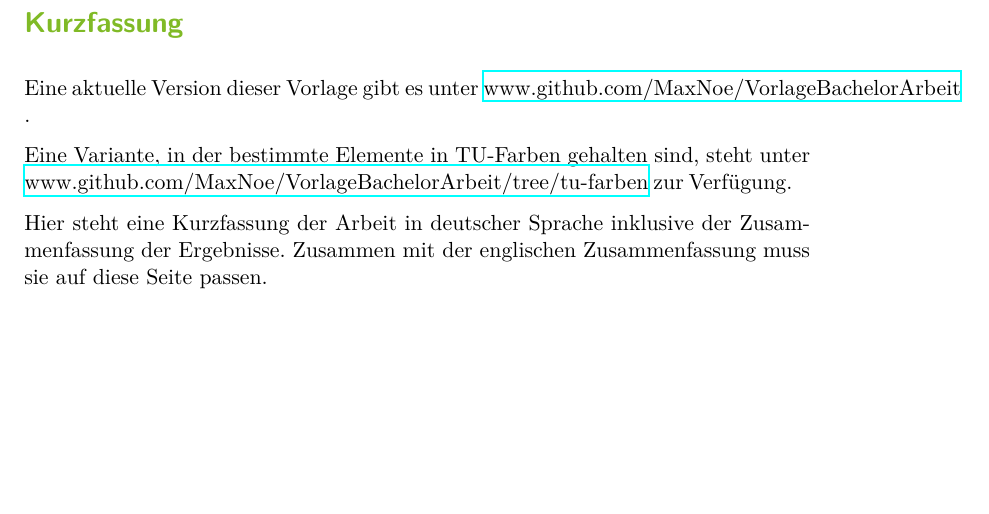
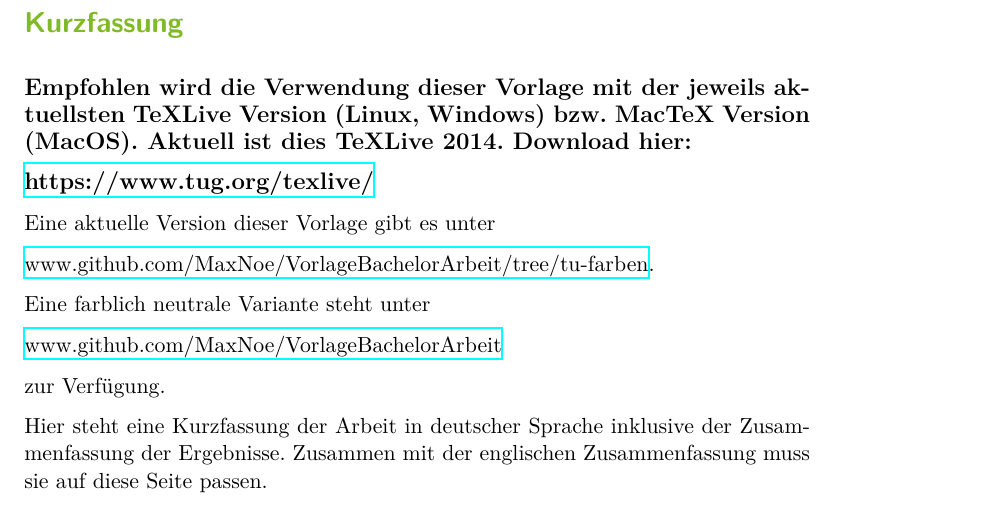
Before and after one commit to maxnoe/tudothesis, a LaTeX thesis (BachelorArbeit.tex, which reads Inhalt/00_abstract.tex): part of page 3 of 17, cut so that both start at the same text, the shorter picture padded with empty space. Compiled offline with XeLaTeX.

Commit message:
PDF aktualisiert

```diff
--- a/Inhalt/00_abstract.tex
+++ b/Inhalt/00_abstract.tex
@@ -1,9 +1,19 @@
 \thispagestyle{plain}
 \section*{Kurzfassung}
 
-Eine aktuelle Version dieser Vorlage gibt es unter \href{https://github.com/MaxNoe/VorlageBachelorArbeit}{www.github.com/MaxNoe/VorlageBachelorArbeit} .
+\textbf{\large Empfohlen wird die Verwendung dieser Vorlage mit der jeweils aktuellsten TeXLive Version (Linux, Windows) bzw. MacTeX Version (MacOS).
+Aktuell ist dies TeXLive 2014. Download hier: }
 
-Eine Variante, in der bestimmte Elemente in TU-Farben gehalten sind, steht unter \href{https://github.com/MaxNoe/VorlageBachelorArbeit/tree/tu-farben}{www.github.com/MaxNoe/VorlageBachelorArbeit/tree/tu-farben}
+\href{https://www.tug.org/texlive/}{\textbf{\large https://www.tug.org/texlive/}}
+
+Eine aktuelle Version dieser Vorlage gibt es unter
+
+\href{https://github.com/MaxNoe/VorlageBachelorArbeit/tree/tu-farben}{www.github.com/MaxNoe/VorlageBachelorArbeit/tree/tu-farben}.
+
+Eine farblich neutrale Variante steht unter
+
+\href{https://github.com/MaxNoe/VorlageBachelorArbeit}{www.github.com/MaxNoe/VorlageBachelorArbeit}
+
 zur Verfügung.
 
 
```
Also changed, not shown: BachelorArbeit.pdf.
